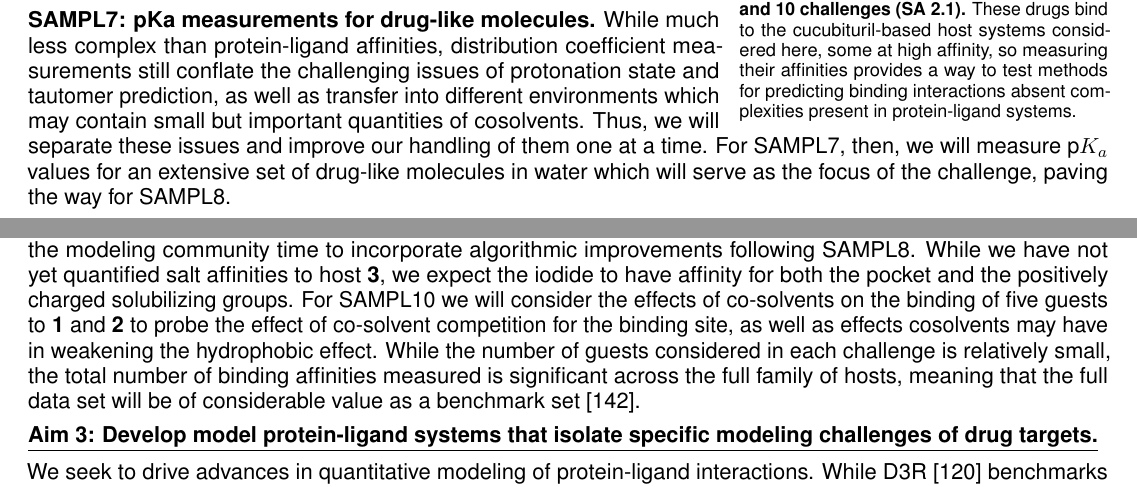
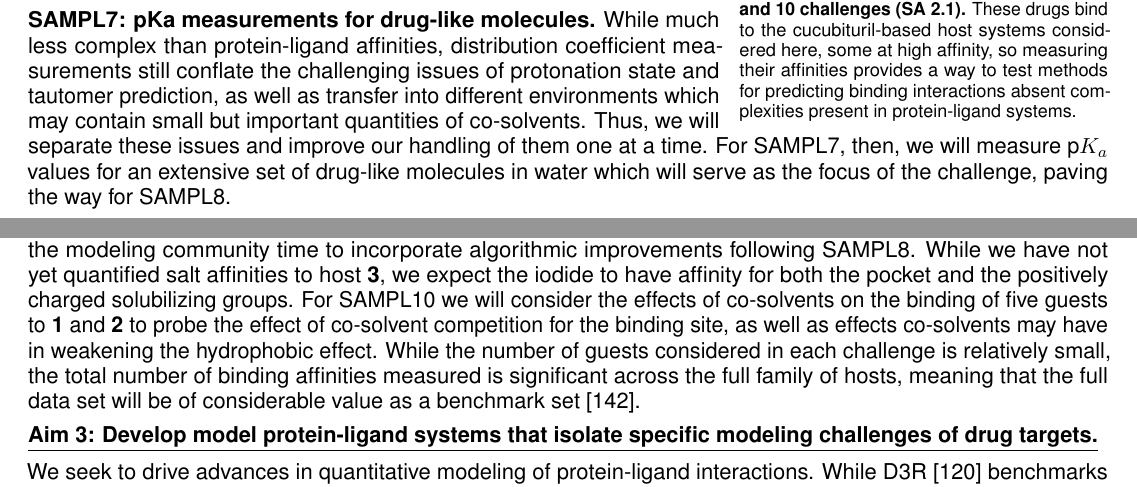
Before and after one commit to choderalab/SAMPL-R01, a LaTeX document (latex/Research_Strategy.tex): two parts of pages 5 and 9 of 28, joined at a grey line, cut so that both start at the same text. Compiled offline with pdfLaTeX.

Commit message:
Typo fixes from Gaetano

```diff
--- a/latex/Research_Strategy.tex
+++ b/latex/Research_Strategy.tex
@@ -405,7 +405,7 @@ Because p$K_a$ prediction was difficult but critical for SAMPL5, we will focus S
 
 
 \textbf{SAMPL7: pKa measurements for drug-like molecules.}
-While much less complex than protein-ligand affinities, distribution coefficient measurements still conflate the challenging issues of protonation state and tautomer prediction, as well as transfer into different environments which may contain small but important quantities of cosolvents.
+While much less complex than protein-ligand affinities, distribution coefficient measurements still conflate the challenging issues of protonation state and tautomer prediction, as well as transfer into different environments which may contain small but important quantities of co-solvents.
 Thus, we will separate these issues and improve our handling of them one at a time.
 For SAMPL7, then, we will measure p$K_a$ values for an extensive set of drug-like molecules in water which will serve as the focus of the challenge, paving the way for SAMPL8.
 
@@ -562,7 +562,7 @@ SAMPL8 will consider the effect of common biologically-relevant counterions/salt
 We have previously shown that iodide has a weak affinity for the binding pocket of {\bf 1}, while sodium ions have an affinity for the outer carboxylates~\cite{carnegie_anion_2014}, requiring modeling to capture the differential affinities of these ions in addition to guest affinities to successfully model the observed affinities.
 SAMPL9 will follow up on this by examining the effects of these same two salts on the complexation of five guests to {\bf 3}, again giving the modeling community time to incorporate algorithmic improvements following SAMPL8.
 While we have not yet quantified salt affinities to host {\bf 3}, we expect the iodide to have affinity for both the pocket and the positively charged solubilizing groups.
-For SAMPL10 we will consider the effects of co-solvents on the binding of five guests to {\bf 1} and {\bf 2} to probe the effect of co-solvent competition for the binding site, as well as effects cosolvents may have in weakening the hydrophobic effect.
+For SAMPL10 we will consider the effects of co-solvents on the binding of five guests to {\bf 1} and {\bf 2} to probe the effect of co-solvent competition for the binding site, as well as effects co-solvents may have in weakening the hydrophobic effect.
 While the number of guests considered in each challenge is relatively small, the total number of binding affinities measured is significant across the full family of hosts, meaning that the full data set will be of considerable value as a benchmark set~\cite{mobley_predicting_2016}.
 
 
```
